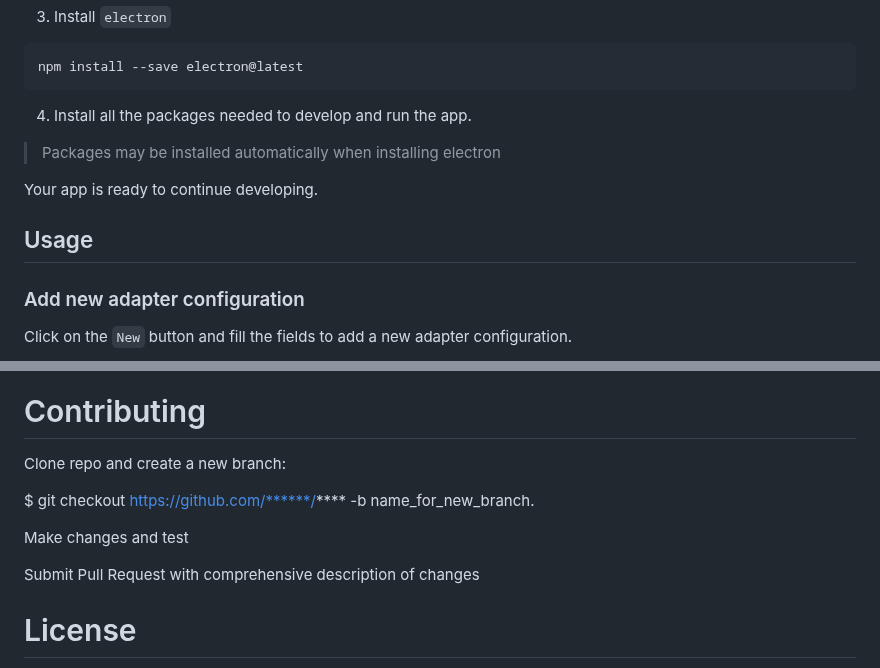
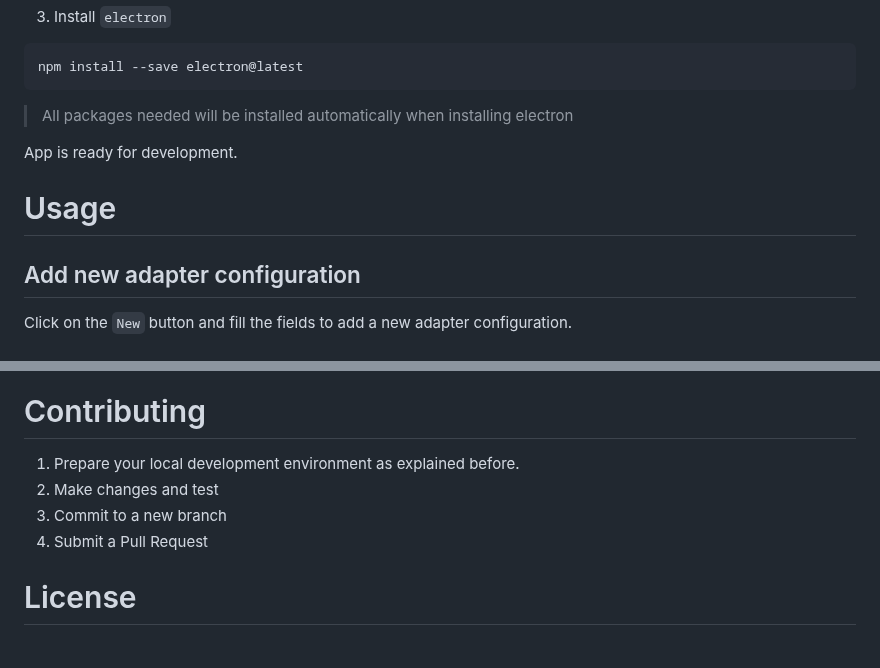
Before and after one commit to dRamosCode/IPAM, a Markdown page: README.md, 2 parts joined by grey strips. Drawn GitHub-style.

````diff
--- a/README.md
+++ b/README.md
@@ -69,15 +68,13 @@ git clone https://github.com/dRamosCode/IPAM.git .
 npm install --save electron@latest
 ```
 
-4. Install all the packages needed to develop and run the app.
+> All packages needed will be installed automatically when installing electron
 
-> Packages may be installed automatically when installing electron
+App is ready for development.
 
-Your app is ready to continue developing.
+# Usage
 
-## Usage
-
-### Add new adapter configuration
+## Add new adapter configuration
 
 Click on the `New` button and fill the fields to add a new adapter configuration.
 
@@ -111,13 +108,10 @@ IpSwitch allows to filter by item name. Any item including the text in its name
 
 # Contributing
 
-Clone repo and create a new branch:
-
-$ git checkout https://github.com/******/**** -b name_for_new_branch.
-
-Make changes and test
-
-Submit Pull Request with comprehensive description of changes
+1. Prepare your local development environment as explained before.
+2. Make changes and test
+3. Commit to a new branch
+4. Submit a Pull Request
 
 # License
 
````
Also changed, not shown: other parts of README.md (+6 -7 lines).
